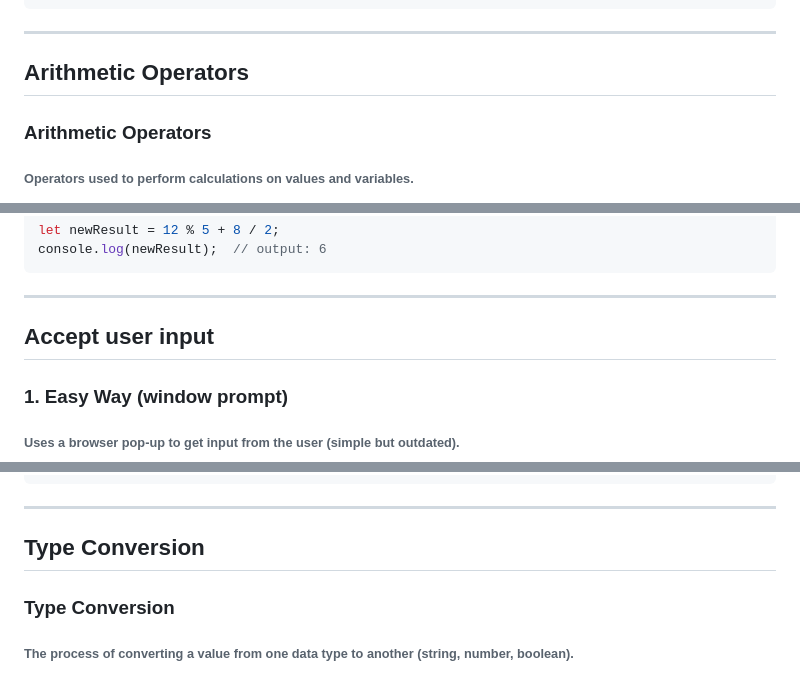
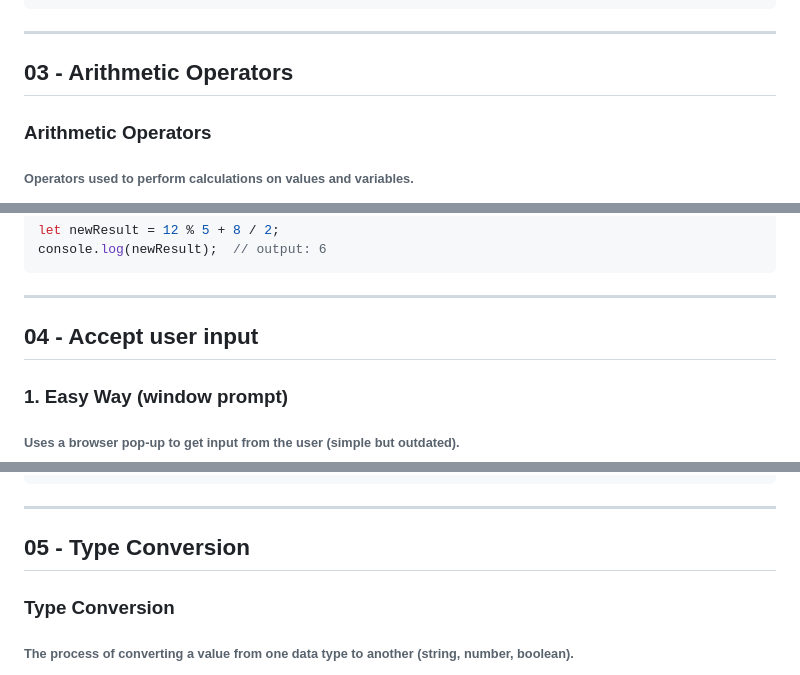
Before and after one commit to Rosierly/learn-javascript-es6, a Markdown page: javascript-bro-code-course/01-Fundamentals/README.md, 3 parts joined by grey strips. Drawn GitHub-style.

````diff
--- a/javascript-bro-code-course/01-Fundamentals/README.md
+++ b/javascript-bro-code-course/01-Fundamentals/README.md
@@ -114,7 +114,7 @@ console.log(typeof online);     // "boolean"
 ```
 ---
 
-## Arithmetic Operators
+## 03 - Arithmetic Operators
 
 ### Arithmetic Operators
 ###### Operators used to perform calculations on values and variables.
@@ -191,7 +191,7 @@ console.log(newResult);  // output: 6
 ```
 ---
 
-## Accept user input
+## 04 - Accept user input
 
 ### 1. Easy Way (window prompt)
 ###### Uses a browser pop-up to get input from the user (simple but outdated).
@@ -224,7 +224,7 @@ document.getElementById("mySubmit").onclick = function () {
 ```
 ---
 
-## Type Conversion
+## 05 - Type Conversion
 
 ### Type Conversion
 ###### The process of converting a value from one data type to another (string, number, boolean).
````
Also changed, not shown: other parts of javascript-bro-code-course/01-Fundamentals/README.md (+6 -6 lines).
